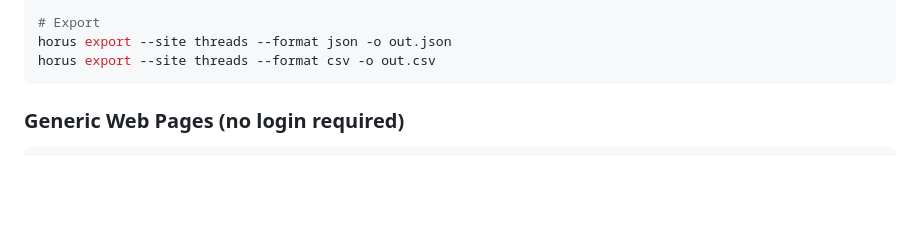
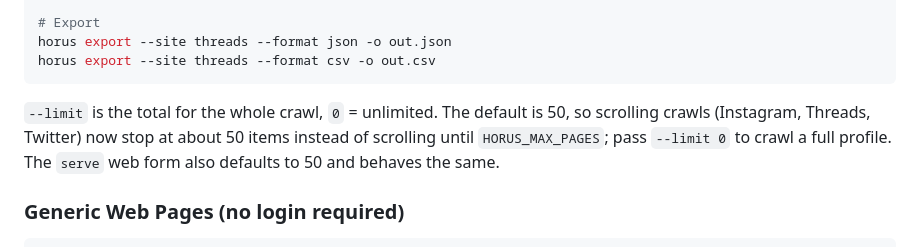
Before and after one commit to xero7689/horus, a Markdown page: README.md, the part around the change. GitHub-like rendering; blank space fills up the shorter version.

Commit message:
docs: document crawl-wide --limit and resolve_crawl_plan
Co-Authored-By: xero7689 <shzlee217@gmail.com>
Co-Authored-By: Claude Opus 5.5 <noreply@anthropic.com>

````diff
--- a/README.md
+++ b/README.md
@@ -48,6 +48,11 @@ horus search "keyword" --site threads
 horus export --site threads --format json -o out.json
 horus export --site threads --format csv -o out.csv
 ```
+
+`--limit` is the total for the whole crawl, `0` = unlimited. The default is 50, so
+scrolling crawls (Instagram, Threads, Twitter) now stop at about 50 items instead of
+scrolling until `HORUS_MAX_PAGES`; pass `--limit 0` to crawl a full profile. The `serve`
+web form also defaults to 50 and behaves the same.
 
 ### Generic Web Pages (no login required)
 
````
Also changed, not shown: CLAUDE.md (+4 -0 lines).
